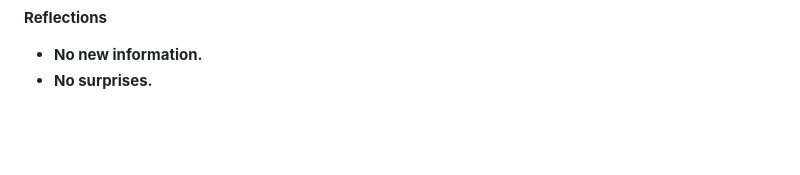
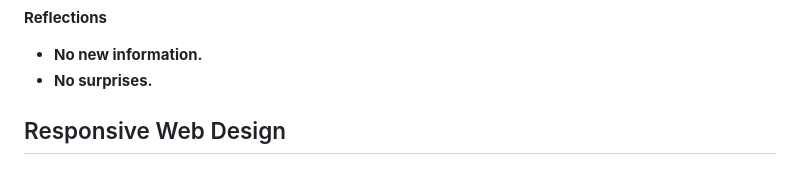
Before and after one commit to Vitaminvp/kottans-frontend, a Markdown page: README.md, the part around the change. GitHub-like rendering; blank space fills up the shorter version.

```diff
--- a/README.md
+++ b/README.md
@@ -26,3 +26,5 @@
 **Reflections**
  - **No new information.**
  - **No surprises.**
+
+ ## Responsive Web Design
```
Also changed, not shown: task_responsive_web_design/Screenshot_Flexbox_Froggy.png (added).
